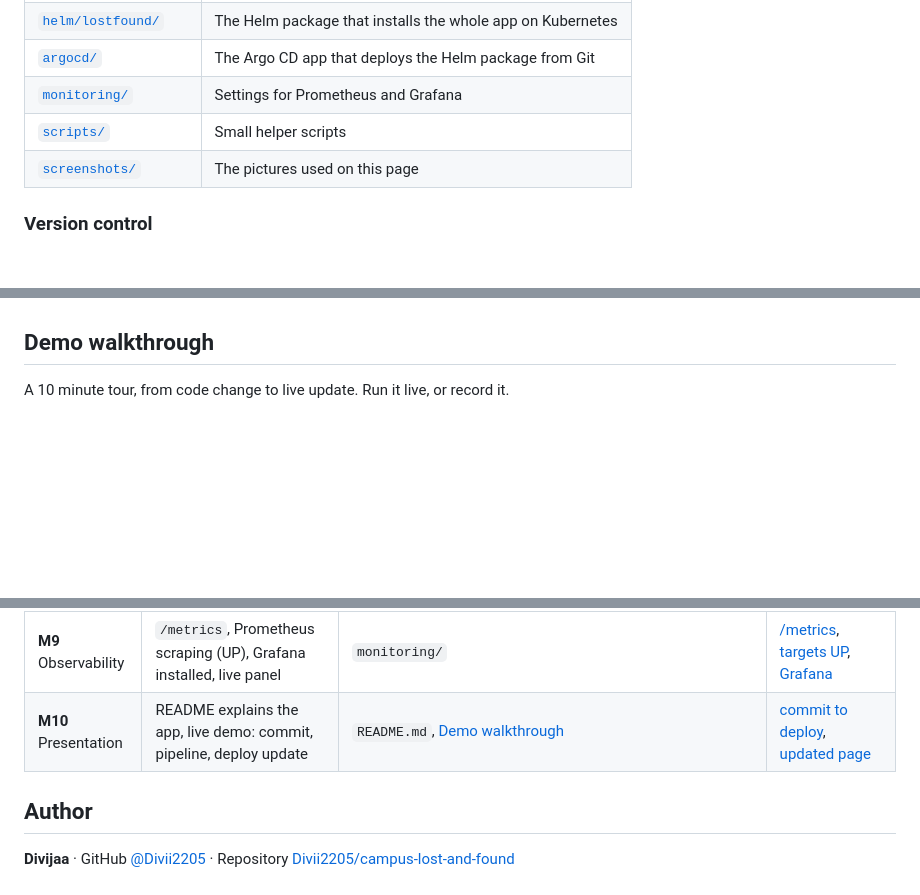
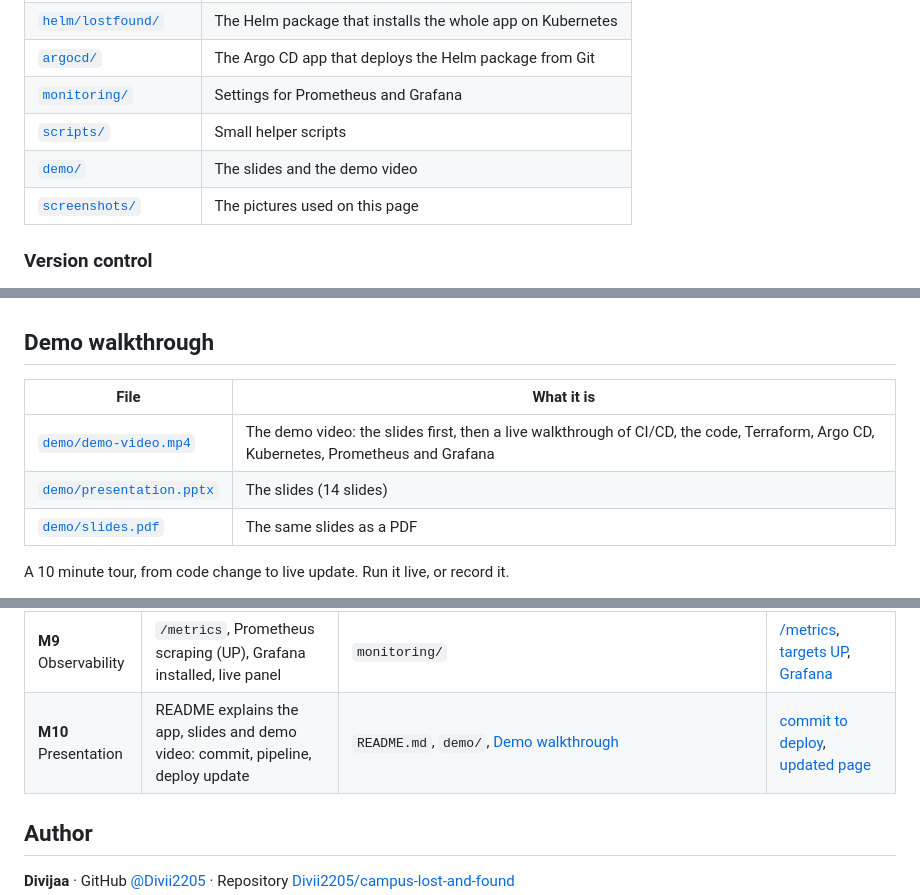
Before and after one commit to Divii2205/campus-lost-and-found, a Markdown page: README.md, 3 parts joined by grey strips. Rendered like a GitHub page; blank space fills up the shorter version.

```diff
--- a/README.md
+++ b/README.md
@@ -193,6 +194,7 @@ campus-lost-and-found/
 | [`argocd/`](argocd) | The Argo CD app that deploys the Helm package from Git |
 | [`monitoring/`](monitoring) | Settings for Prometheus and Grafana |
 | [`scripts/`](scripts) | Small helper scripts |
+| [`demo/`](demo) | The slides and the demo video |
 | [`screenshots/`](screenshots) | The pictures used on this page |
 
 ### Version control
@@ -682,6 +692,12 @@ The Service looks for pods with `app=lostfound-api`, but the pods are labelled `
 
 ## Demo walkthrough
 
+| File | What it is |
+|---|---|
+| [`demo/demo-video.mp4`](demo/demo-video.mp4) | The demo video: the slides first, then a live walkthrough of CI/CD, the code, Terraform, Argo CD, Kubernetes, Prometheus and Grafana |
+| [`demo/presentation.pptx`](demo/presentation.pptx) | The slides (14 slides) |
+| [`demo/slides.pdf`](demo/slides.pdf) | The same slides as a PDF |
+
 A 10 minute tour, from code change to live update. Run it live, or record it.
 
 1. **App:** open http://lostfound.local, report a found item, search for it, then mark it returned.
@@ -733,7 +749,7 @@ This project was built as the final DevOps capstone. The table maps each course
 | **M7** Terraform | Valid HCL, init, plan (15 resources), VPC + 2 public subnets, EKS + node group, destroy, tfvars.example | `terraform/` | [init](screenshots/07-terraform-init-validate.png), [plan](screenshots/07-terraform-plan.png), [apply](screenshots/07-terraform-apply.png), [CLI](screenshots/07-aws-cli-vpc-eks.png), [Console VPC](screenshots/07-aws-console-vpc.png), [Console EKS](screenshots/07-aws-console-eks.png), [destroy](screenshots/07-terraform-destroy.png) |
 | **M8** Kubernetes + Helm | namespace.yaml, Helm chart, `helm upgrade --install`, 2 replicas each, ClusterIP, Ingress `/` + `/api`, pods Running, HPA | `k8s/`, `helm/lostfound/` | [pods](screenshots/08-kubectl-get-pods.png), [svc](screenshots/08-kubectl-get-svc.png), [helm list](screenshots/08-helm-list.png), [Ingress](screenshots/08-ingress-routing.png), [app via Ingress](screenshots/08-app-via-ingress-lostfound-local.png), [config + probes](screenshots/08-configmap-secret-pvc-probes.png), [HPA](screenshots/08-hpa-scaling.png) |
 | **M9** Observability | `/metrics`, Prometheus scraping (UP), Grafana installed, live panel | `monitoring/` | [/metrics](screenshots/09-metrics-endpoint.png), [targets UP](screenshots/09-prometheus-targets-up.png), [Grafana](screenshots/09-grafana-dashboard.png) |
-| **M10** Presentation | README explains the app, live demo: commit, pipeline, deploy update | `README.md`, [Demo walkthrough](#demo-walkthrough) | [commit to deploy](screenshots/10-demo-commit-to-deploy.png), [updated page](screenshots/10-demo-updated-page.png) |
+| **M10** Presentation | README explains the app, slides and demo video: commit, pipeline, deploy update | `README.md`, `demo/`, [Demo walkthrough](#demo-walkthrough) | [commit to deploy](screenshots/10-demo-commit-to-deploy.png), [updated page](screenshots/10-demo-updated-page.png) |
 
 ## Author
 
```
Also changed, not shown: other parts of README.md (+9 -0 lines), screenshots/12-argocd-history.png (added), screenshots/12-argocd-synced.png (added), 3 other files.
